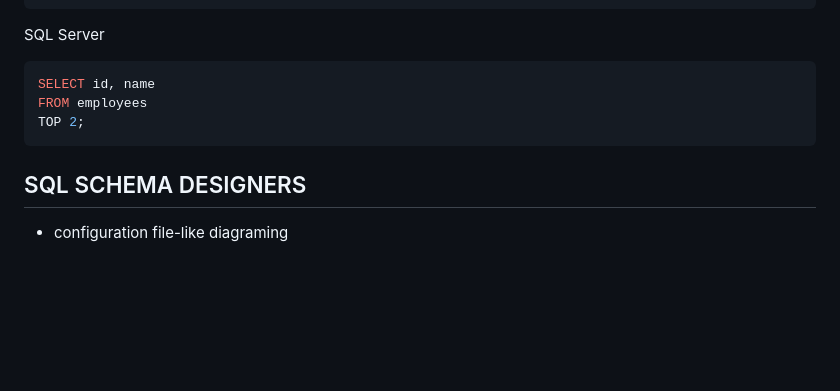
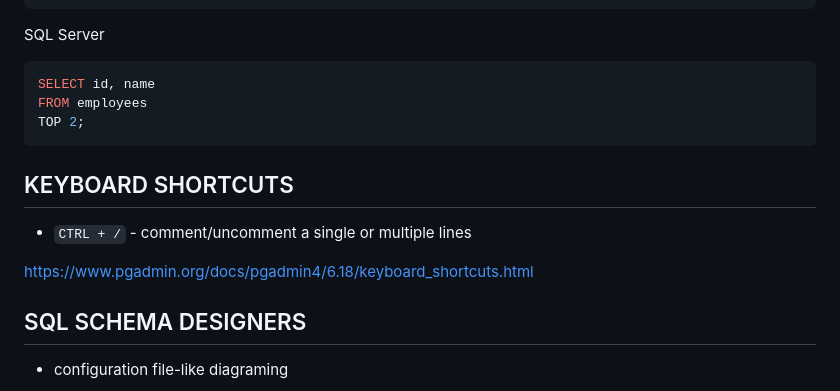
Before and after one commit to bartosz-bear/bapi, a Markdown page: postgresql.md, the part around the change printed below. GitHub-like rendering; blank space fills up the shorter version.

````diff
--- a/postgresql.md
+++ b/postgresql.md
@@ -1826,6 +1940,12 @@ FROM employees
 TOP 2;
 ```
 
+## KEYBOARD SHORTCUTS
+
+- `CTRL + /` - comment/uncomment a single or multiple lines
+
+<https://www.pgadmin.org/docs/pgadmin4/6.18/keyboard_shortcuts.html>
+
 ## SQL SCHEMA DESIGNERS
 
 - configuration file-like diagraming
````
Also changed, not shown: other parts of postgresql.md (+114 -0 lines), images/postgresql/index_structure.png (added).
